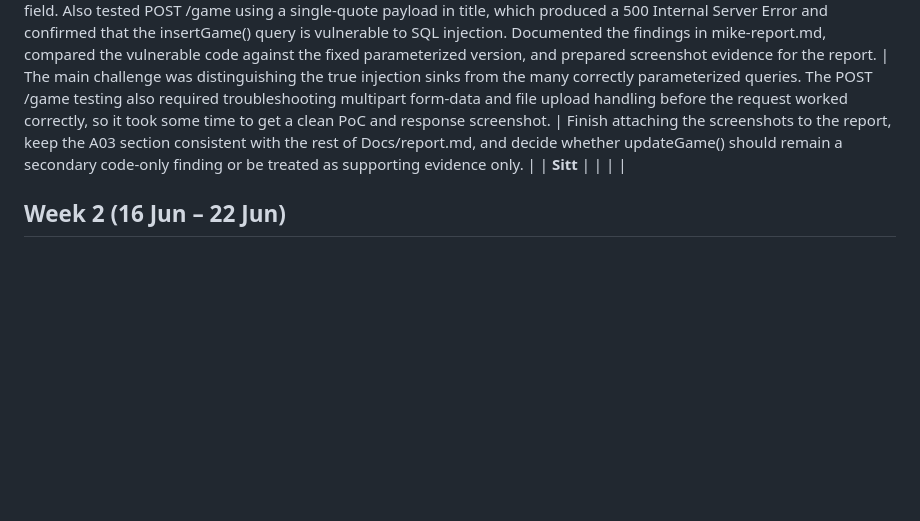
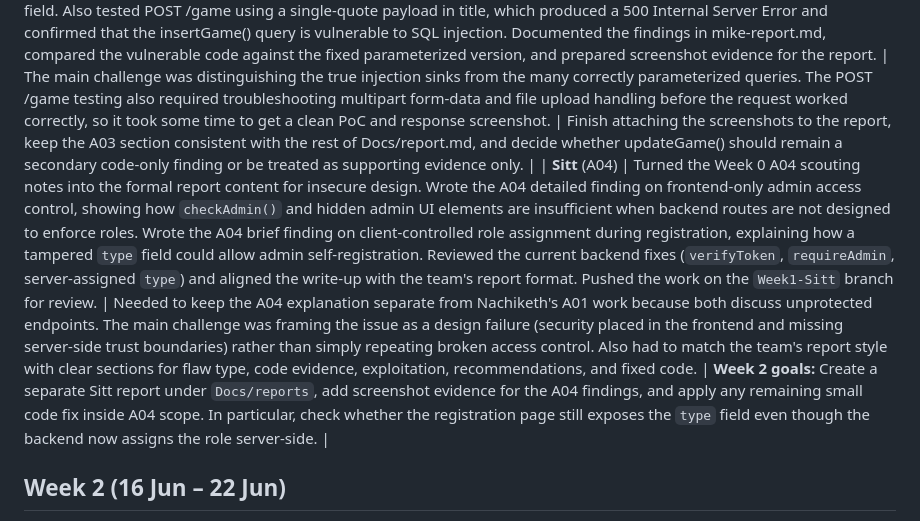
Before and after one commit to NachikethReddyY/turbo-funicular, a Markdown page: Docs/tracking/log.md, the part around one of its changes. Rendered like a GitHub page; blank space fills up the shorter version.

Commit message:
Update Sitt Week 1 and Week 2 tracking log
Co-authored-by: Cursor <cursoragent@cursor.com>

```diff
--- a/Docs/tracking/log.md
+++ b/Docs/tracking/log.md
@@ -37,7 +37,7 @@ date: 2026-06-08
 | **Nachiketh** (Nachiketh Reddy Y) | **A01 — Broken Access Control.** Assessed all protected API routes and documented four findings: missing authentication/authorisation, plaintext password exposure, SQL injection, and hardcoded JWT secret. Tested exploits with Bruno (unauthenticated admin register, open DELETE, user data exposure, SQLi payloads). Implemented fixes: `verifyToken` + `requireAdmin` middleware on sensitive routes, hardcoded `type = 'user'` on registration, parameterised SQL queries, `JWT_SECRET` from environment, password column removed from API responses. Removed sensitive `console.log` from `verifyToken.js`. Wrote A01 sections of the vulnerability report with code evidence and remediation notes. | Bruno tests needed admin Bearer token after auth middleware was added. `requireAdmin` initially failed for seed users because DB stores `Admin` with capital A — fixed case-insensitive role check. | **Week 2 goals:** Begin A09 logging and monitoring assessment; capture before-fix evidence before applying A09 code changes |
 | **Keefe** (Keefe in 4Tech) | Continued working on `report.md` and explored secure coding practices. Reviewed `login.html` and found the “Remember Me” feature stores and displays the user’s password in the browser via client-side storage — an A07 vulnerability. Explored AWS Secrets Manager and AWS Cognito as mitigations and implemented a Cognito-based authentication flow. Improved understanding of JWT-based authentication where secure tokens are issued after login instead of storing passwords. | AWS services were initially unfamiliar (IAM roles, Cognito configuration, CLI commands). Difficulty implementing bcrypt in `user.js` caused HTTP 500 errors with limited error visibility. Integrating Cognito required refactoring existing auth without breaking frontend login. | Fix remaining vulnerabilities; strengthen `register.js` and `login.js` with secure hashing and input validation; refactor auth to rely on Cognito JWT tokens; improve report documentation format |
 | **Mike** (Mike Franco Abat) | Continued the A03 review by reading through all backend model files and mapping the SQL queries in users.js, game.js, category.js, platform.js, and review.js. Separated the parameterized queries from the unsafe plain-text SQL strings and confirmed that the main injection sinks are GET /users/:userid, POST /game, and the updateGame() helper. Tested GET /users/:userid in Postman and captured a successful PoC showing unintended user data exposure, including the password field. Also tested POST /game using a single-quote payload in title, which produced a 500 Internal Server Error and confirmed that the insertGame() query is vulnerable to SQL injection. Documented the findings in mike-report.md, compared the vulnerable code against the fixed parameterized version, and prepared screenshot evidence for the report. | The main challenge was distinguishing the true injection sinks from the many correctly parameterized queries. The POST /game testing also required troubleshooting multipart form-data and file upload handling before the request worked correctly, so it took some time to get a clean PoC and response screenshot. | Finish attaching the screenshots to the report, keep the A03 section consistent with the rest of Docs/report.md, and decide whether updateGame() should remain a secondary code-only finding or be treated as supporting evidence only. |
-| **Sitt** | | | |
+| **Sitt** (A04) | Turned the Week 0 A04 scouting notes into the formal report content for insecure design. Wrote the A04 detailed finding on frontend-only admin access control, showing how `checkAdmin()` and hidden admin UI elements are insufficient when backend routes are not designed to enforce roles. Wrote the A04 brief finding on client-controlled role assignment during registration, explaining how a tampered `type` field could allow admin self-registration. Reviewed the current backend fixes (`verifyToken`, `requireAdmin`, server-assigned `type`) and aligned the write-up with the team's report format. Pushed the work on the `Week1-Sitt` branch for review. | Needed to keep the A04 explanation separate from Nachiketh's A01 work because both discuss unprotected endpoints. The main challenge was framing the issue as a design failure (security placed in the frontend and missing server-side trust boundaries) rather than simply repeating broken access control. Also had to match the team's report style with clear sections for flaw type, code evidence, exploitation, recommendations, and fixed code. | **Week 2 goals:** Create a separate Sitt report under `Docs/reports`, add screenshot evidence for the A04 findings, and apply any remaining small code fix inside A04 scope. In particular, check whether the registration page still exposes the `type` field even though the backend now assigns the role server-side. |
 
 ## Week 2 (16 Jun – 22 Jun)
 **Parent issue:** #122
```
Also changed, not shown: other parts of Docs/tracking/log.md (+1 -1 lines).
